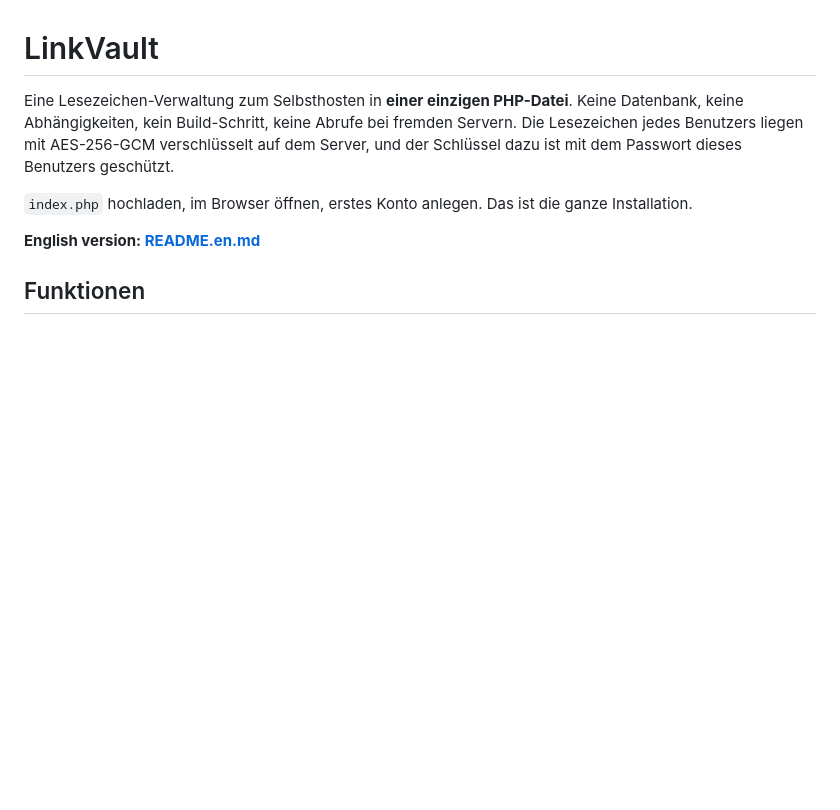
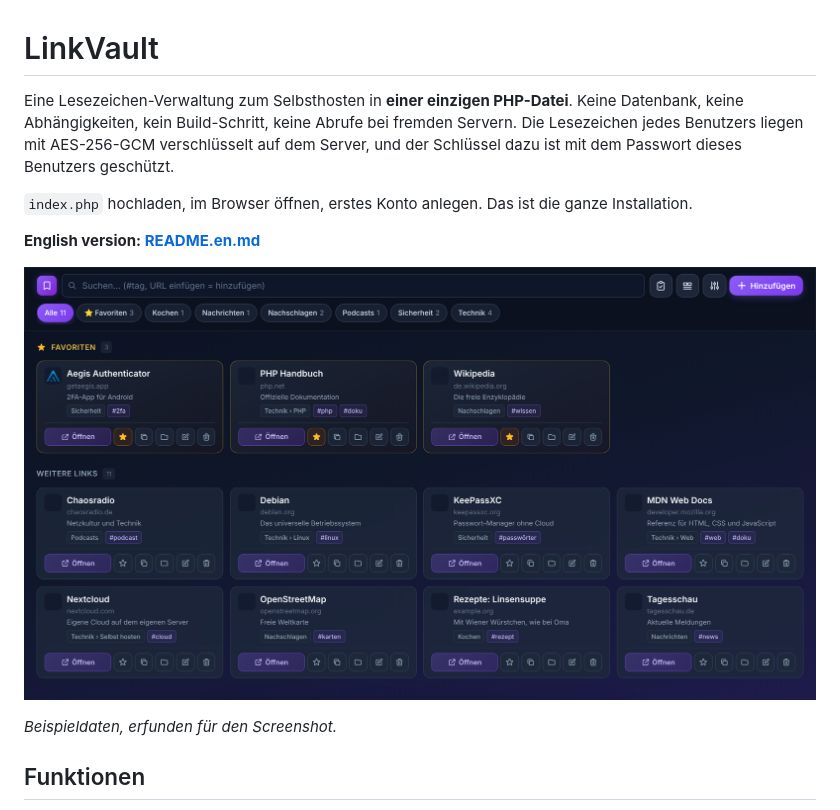
Before and after one commit to burnersen/LinkVault, a Markdown page: README.md, the part around the change. GitHub-like rendering; pictures changed too: docs/screenshot.png (added); blank space fills up the shorter version.

```diff
--- a/README.md
+++ b/README.md
@@ -5,6 +5,10 @@ Eine Lesezeichen-Verwaltung zum Selbsthosten in **einer einzigen PHP-Datei**. Ke
 `index.php` hochladen, im Browser öffnen, erstes Konto anlegen. Das ist die ganze Installation.
 
 **English version: [README.en.md](README.en.md)**
+
+![LinkVault mit Beispieleinträgen](docs/screenshot.png)
+
+*Beispieldaten, erfunden für den Screenshot.*
 
 ## Funktionen
 
```
Also changed, not shown: README.en.md (+4 -0 lines).
